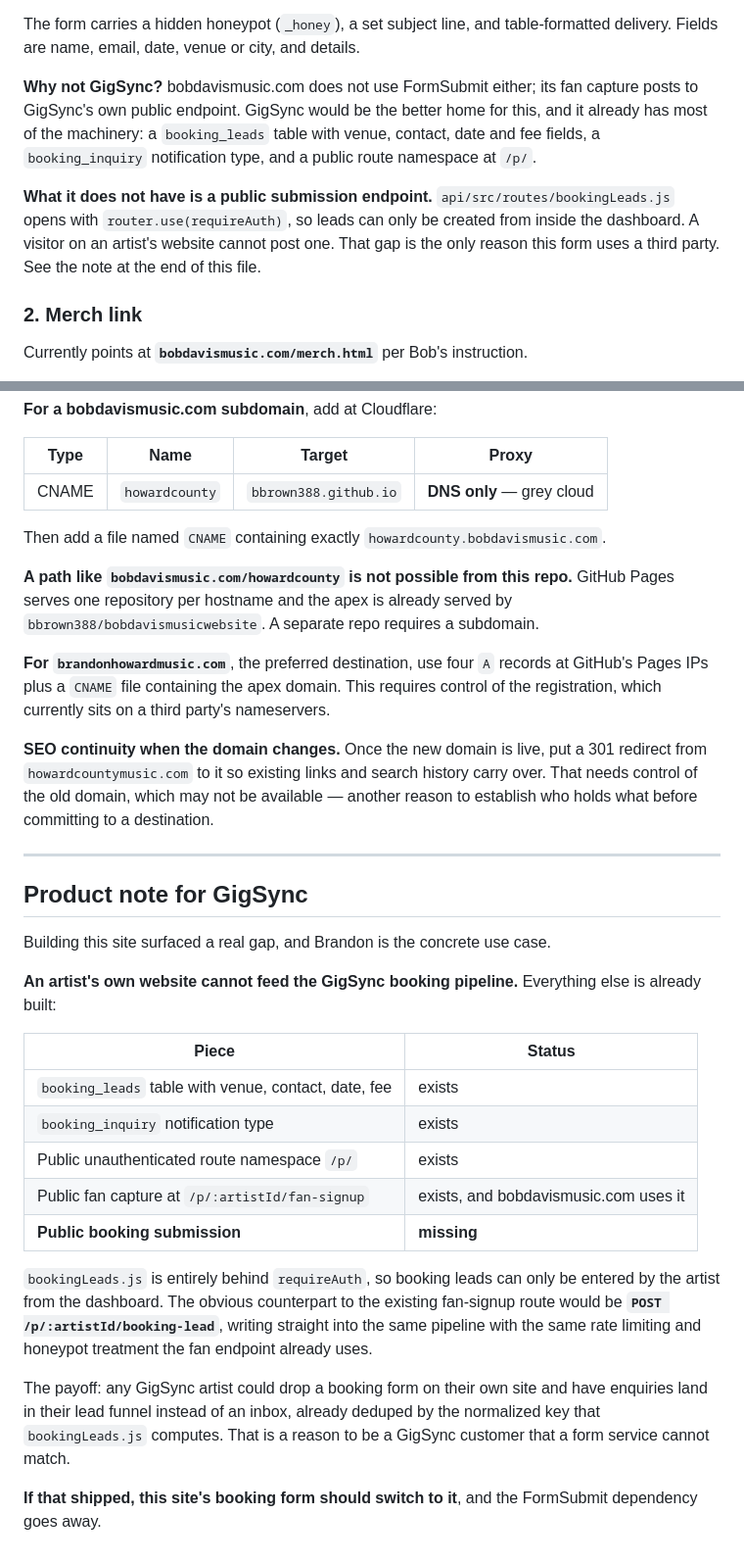
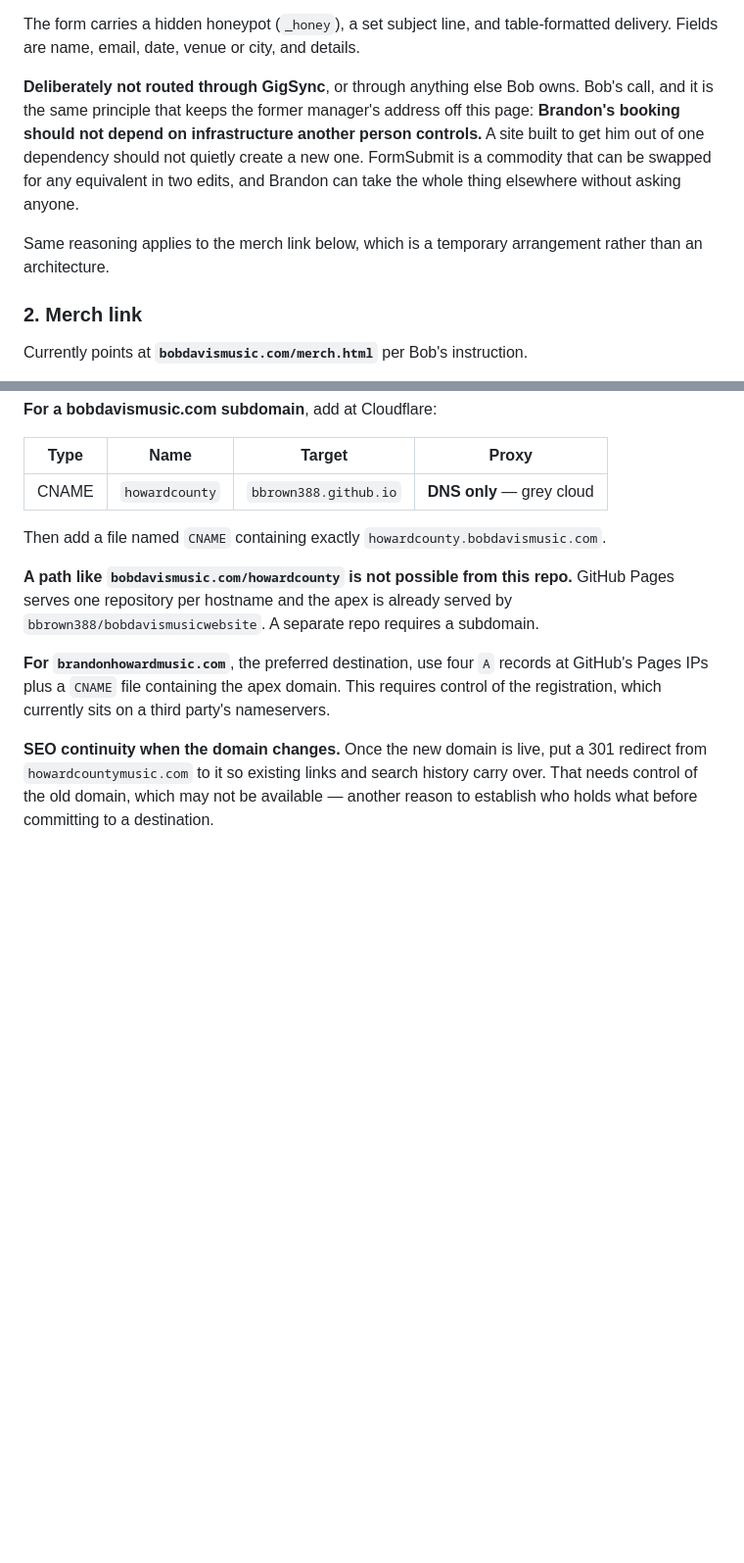
Before and after one commit to bbrown388/BrandonHowardWebsite, a Markdown page: README.md, 2 parts joined by grey strips. Shown at 98% size. Rendered like a GitHub page; blank space fills up the shorter version.

Commit message:
Booking: keep Brandon's site off any infrastructure Bob owns
Bob's call and it is right. The previous README suggested this form should move to
GigSync once a public endpoint existed. That contradicts the reason the site exists.

The principle is the same one that keeps the former manager's address off this page:
Brandon's booking must not depend on infrastructure another person controls. A site built
to get him out of one dependency should not quietly create a new one, and a falling-out
years from now should not take his booking form down with it.

FormSubmit stays precisely because it is a commodity. It can be swapped for any equivalent
in two edits and Brandon can take the whole site elsewhere without asking anyone for
anything. Same reasoning now recorded against the merch link, which is a temporary
arrangement rather than an architecture.

The GigSync product observation is removed from this repo. It is Bob's business, not
documentation for Brandon's website.

Co-Authored-By: Claude Opus 5 <noreply@anthropic.com>
Claude-Session: https://claude.ai/code/session_01WWU3hgq518XJSP1qn7AEgF

```diff
--- a/README.md
+++ b/README.md
@@ -163,15 +163,15 @@ inbox. Send one test message and click the link they email back.
 The form carries a hidden honeypot (`_honey`), a set subject line, and table-formatted
 delivery. Fields are name, email, date, venue or city, and details.
 
-**Why not GigSync?** bobdavismusic.com does not use FormSubmit either; its fan capture posts
-to GigSync's own public endpoint. GigSync would be the better home for this, and it already
-has most of the machinery: a `booking_leads` table with venue, contact, date and fee fields, a
-`booking_inquiry` notification type, and a public route namespace at `/p/`.
+**Deliberately not routed through GigSync**, or through anything else Bob owns. Bob's call,
+and it is the same principle that keeps the former manager's address off this page: **Brandon's
+booking should not depend on infrastructure another person controls.** A site built to get him
+out of one dependency should not quietly create a new one. FormSubmit is a commodity that can
+be swapped for any equivalent in two edits, and Brandon can take the whole thing elsewhere
+without asking anyone.
 
-**What it does not have is a public submission endpoint.** `api/src/routes/bookingLeads.js`
-opens with `router.use(requireAuth)`, so leads can only be created from inside the dashboard.
-A visitor on an artist's website cannot post one. That gap is the only reason this form uses a
-third party. See the note at the end of this file.
+Same reasoning applies to the merch link below, which is a temporary arrangement rather than
+an architecture.
 
 ### 2. Merch link
 
@@ -272,33 +272,3 @@ the registration, which currently sits on a third party's nameservers.
 from `howardcountymusic.com` to it so existing links and search history carry over. That
 needs control of the old domain, which may not be available — another reason to establish
 who holds what before committing to a destination.
-
----
-
-## Product note for GigSync
-
-Building this site surfaced a real gap, and Brandon is the concrete use case.
-
-**An artist's own website cannot feed the GigSync booking pipeline.** Everything else is
-already built:
-
-| Piece | Status |
-|---|---|
-| `booking_leads` table with venue, contact, date, fee | exists |
-| `booking_inquiry` notification type | exists |
-| Public unauthenticated route namespace `/p/` | exists |
-| Public fan capture at `/p/:artistId/fan-signup` | exists, and bobdavismusic.com uses it |
-| **Public booking submission** | **missing** |
-
-`bookingLeads.js` is entirely behind `requireAuth`, so booking leads can only be entered by
-the artist from the dashboard. The obvious counterpart to the existing fan-signup route would
-be **`POST /p/:artistId/booking-lead`**, writing straight into the same pipeline with the same
-rate limiting and honeypot treatment the fan endpoint already uses.
-
-The payoff: any GigSync artist could drop a booking form on their own site and have enquiries
-land in their lead funnel instead of an inbox, already deduped by the normalized key that
-`bookingLeads.js` computes. That is a reason to be a GigSync customer that a form service
-cannot match.
-
-**If that shipped, this site's booking form should switch to it**, and the FormSubmit
-dependency goes away.
```
